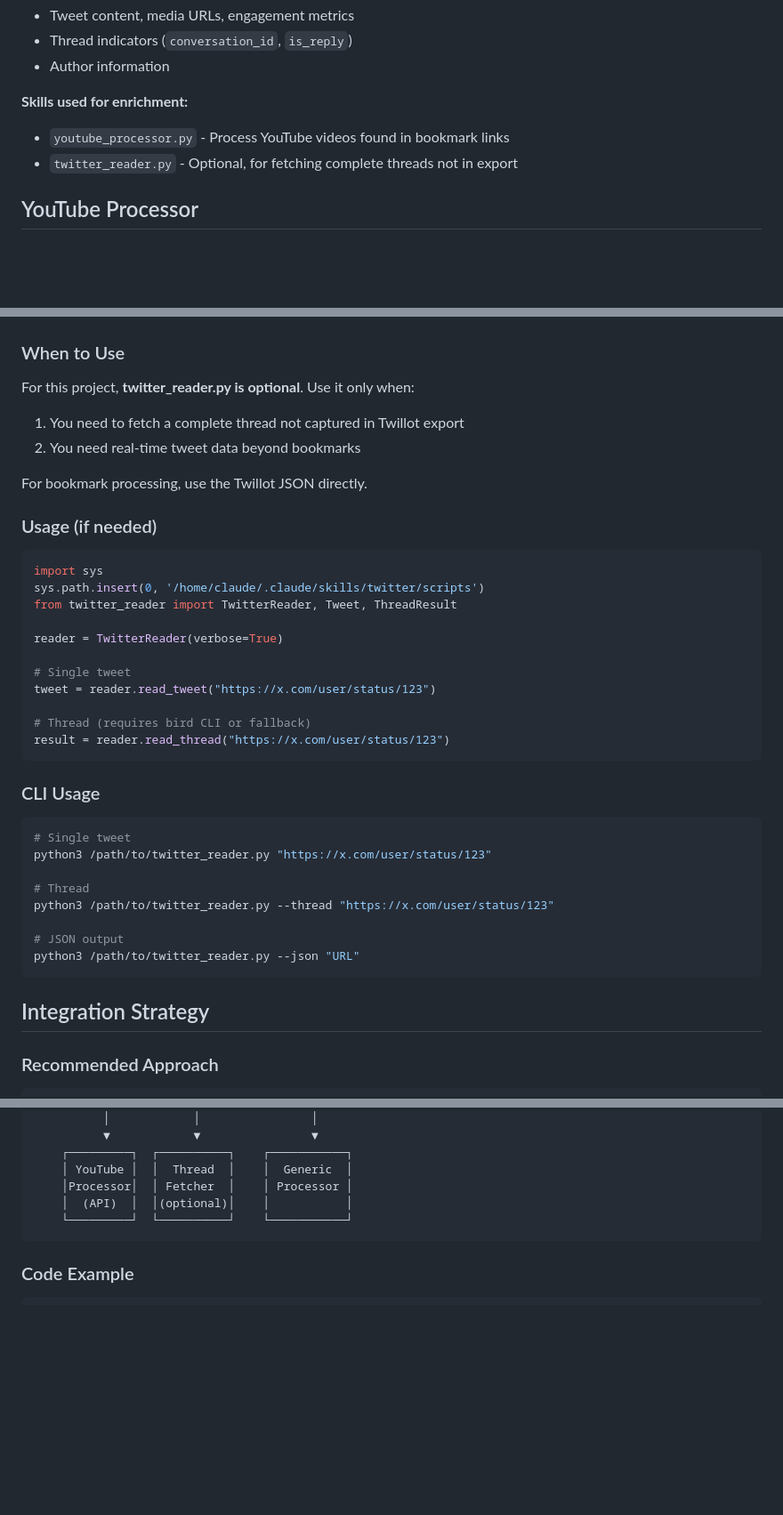
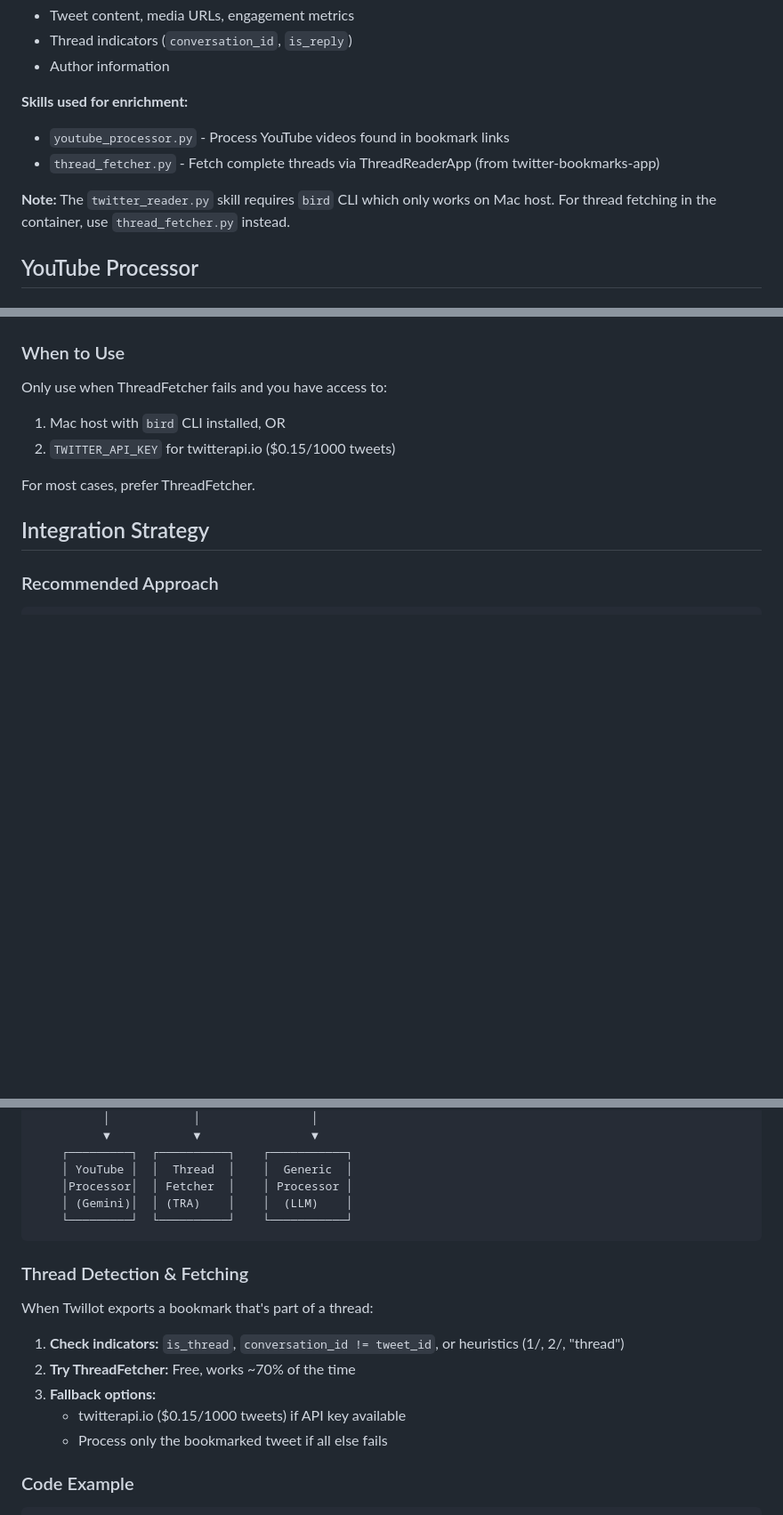
Before and after one commit to mp3fbf/twitter-bookmark-processor, a Markdown page: docs/skill-integration.md, 3 parts joined by grey strips. Shown at 89% size. GitHub-like rendering; blank space fills up the shorter version.

````diff
--- a/docs/skill-integration.md
+++ b/docs/skill-integration.md
@@ -13,7 +13,10 @@ The project processes bookmarks exported from Twillot, which already contains al
 
 **Skills used for enrichment:**
 - `youtube_processor.py` - Process YouTube videos found in bookmark links
-- `twitter_reader.py` - Optional, for fetching complete threads not in export
+- `thread_fetcher.py` - Fetch complete threads via ThreadReaderApp (from twitter-bookmarks-app)
+
+**Note:** The `twitter_reader.py` skill requires `bird` CLI which only works on Mac host.
+For thread fetching in the container, use `thread_fetcher.py` instead.
 
 ## YouTube Processor
 
@@ -119,40 +194,11 @@ result = processor.process_video(
 
 ### When to Use
 
-For this project, **twitter_reader.py is optional**. Use it only when:
-1. You need to fetch a complete thread not captured in Twillot export
-2. You need real-time tweet data beyond bookmarks
+Only use when ThreadFetcher fails and you have access to:
+1. Mac host with `bird` CLI installed, OR
+2. `TWITTER_API_KEY` for twitterapi.io ($0.15/1000 tweets)
 
-For bookmark processing, use the Twillot JSON directly.
-
-### Usage (if needed)
-
-```python
-import sys
-sys.path.insert(0, '/home/claude/.claude/skills/twitter/scripts')
-from twitter_reader import TwitterReader, Tweet, ThreadResult
-
-reader = TwitterReader(verbose=True)
-
-# Single tweet
-tweet = reader.read_tweet("https://x.com/user/status/123")
-
-# Thread (requires bird CLI or fallback)
-result = reader.read_thread("https://x.com/user/status/123")
-```
-
-### CLI Usage
-
-```bash
-# Single tweet
-python3 /path/to/twitter_reader.py "https://x.com/user/status/123"
-
-# Thread
-python3 /path/to/twitter_reader.py --thread "https://x.com/user/status/123"
-
-# JSON output
-python3 /path/to/twitter_reader.py --json "URL"
-```
+For most cases, prefer ThreadFetcher.
 
 ## Integration Strategy
 
@@ -174,9 +220,19 @@ python3 /path/to/twitter_reader.py --json "URL"
     ┌─────────┐  ┌──────────┐    ┌───────────┐
     │ YouTube │  │  Thread  │    │  Generic  │
     │Processor│  │ Fetcher  │    │ Processor │
-    │  (API)  │  │(optional)│    │           │
+    │ (Gemini)│  │ (TRA)    │    │  (LLM)    │
     └─────────┘  └──────────┘    └───────────┘
 ```
+
+### Thread Detection & Fetching
+
+When Twillot exports a bookmark that's part of a thread:
+
+1. **Check indicators:** `is_thread`, `conversation_id != tweet_id`, or heuristics (1/, 2/, "thread")
+2. **Try ThreadFetcher:** Free, works ~70% of the time
+3. **Fallback options:**
+   - twitterapi.io ($0.15/1000 tweets) if API key available
+   - Process only the bookmarked tweet if all else fails
 
 ### Code Example
 
````
Also changed, not shown: other parts of docs/skill-integration.md (+78 -5 lines).
